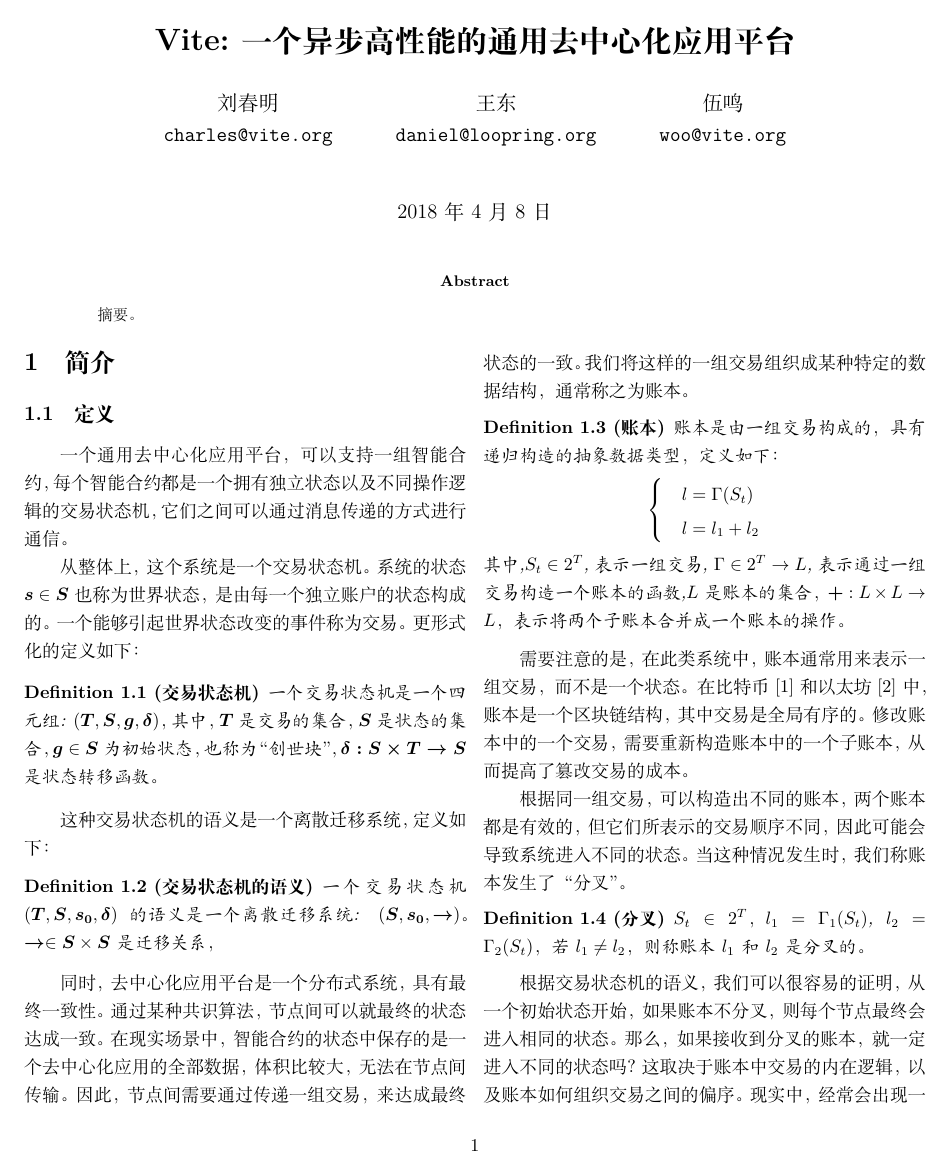
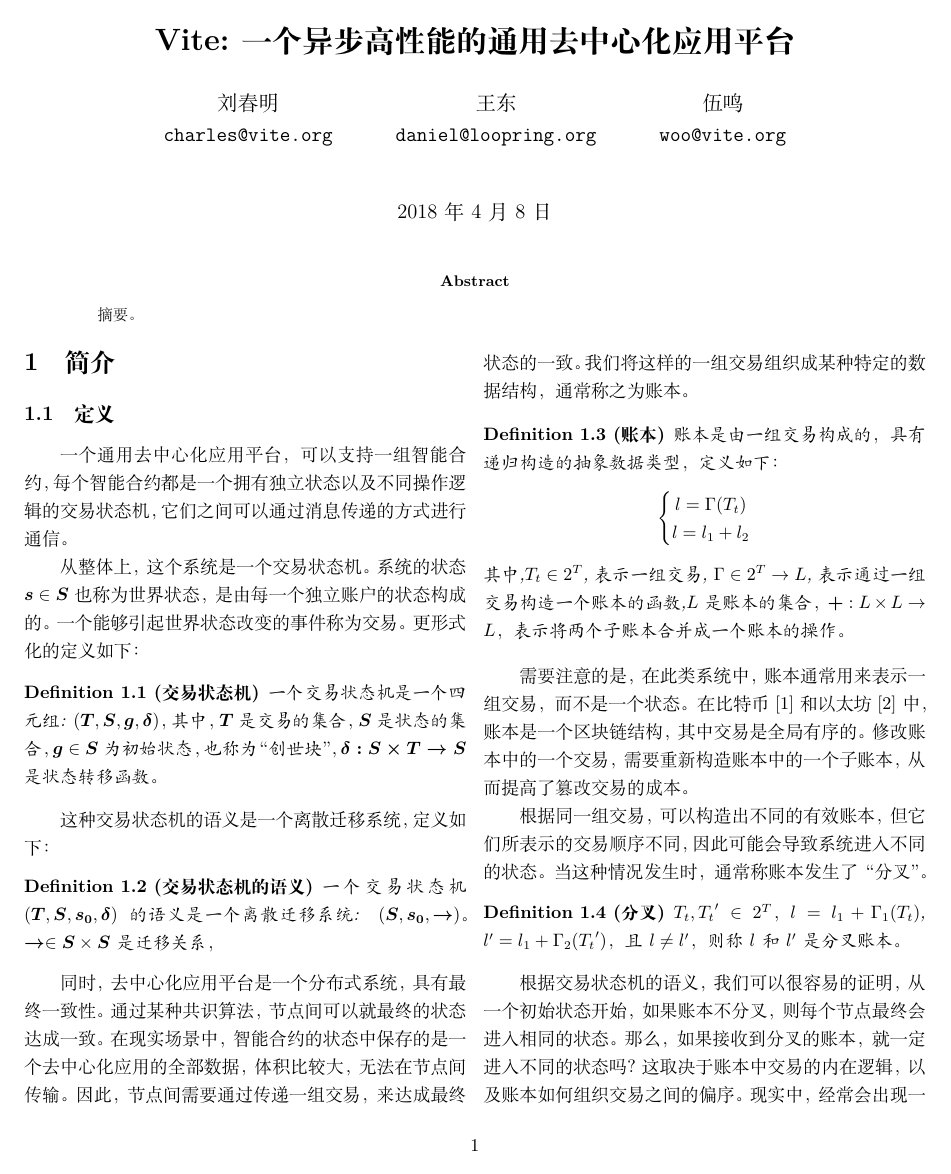
Before and after one commit to quangdo3112/whitepaper, a LaTeX document (vite_cn.tex): page 1 of 11. Compiled offline with XeLaTeX.

Commit message:
modify definition of fork

```diff
--- a/vite_cn.tex
+++ b/vite_cn.tex
@@ -118,19 +118,19 @@
 \begin{definition}[账本] \label{def-ledger}
 账本是由一组交易构成的，具有递归构造的抽象数据类型，定义如下：
 $$
-\begin{cases}
- & l = \Gamma(S_{t})\\
- & l = l_{1} + l_{2}
-\end{cases}
+\left\{\begin{matrix}
+l = \Gamma(T_{t})\\
+l = l_{1} + l_{2}
+\end{matrix}\right.
 $$
-其中,$S_{t} \in 2^{T}$,表示一组交易, $\Gamma \in 2^{T} \rightarrow L$,表示通过一组交易构造一个账本的函数,$L$是账本的集合，$\boldsymbol{+}: L \times L \rightarrow L$，表示将两个子账本合并成一个账本的操作。
+其中,$T_{t} \in 2^{T}$,表示一组交易, $\Gamma \in 2^{T} \rightarrow L$,表示通过一组交易构造一个账本的函数,$L$是账本的集合，$\boldsymbol{+}: L \times L \rightarrow L$，表示将两个子账本合并成一个账本的操作。
 \end{definition}
 
 需要注意的是，在此类系统中，账本通常用来表示一组交易，而不是一个状态。在比特币\cite{nakamoto2008bitcoin}和以太坊\cite{wood2014ethereum}中，账本是一个区块链结构，其中交易是全局有序的。修改账本中的一个交易，需要重新构造账本中的一个子账本，从而提高了篡改交易的成本。
 
-根据同一组交易，可以构造出不同的账本，两个账本都是有效的，但它们所表示的交易顺序不同，因此可能会导致系统进入不同的状态。当这种情况发生时，我们称账本发生了“分叉”。
+根据同一组交易，可以构造出不同的有效账本，但它们所表示的交易顺序不同，因此可能会导致系统进入不同的状态。当这种情况发生时，通常称账本发生了“分叉”。
 \begin{definition}[分叉] \label{def-fork}
-$S_{t} \in 2^{T}$，$l_{1}=\Gamma_{1}(S_{t})$, $l_{2}=\Gamma_{2}(S_{t})$，若$l_{1} \neq l_{2}$，则称账本$l_{1}$和$l_{2}$是分叉的。
+$T_{t},{T_{t}}' \in 2^{T}$，$l=l_{1} + \Gamma_{1}(T_{t})$, ${l}'=l_{1}+\Gamma_{2}({T_{t}}')$，且$l \neq {l}'$，则称$l$和${l}'$是分叉账本。
 \end{definition}
 
 根据交易状态机的语义，我们可以很容易的证明，从一个初始状态开始，如果账本不分叉，则每个节点最终会进入相同的状态。那么，如果接收到分叉的账本，就一定进入不同的状态吗？这取决于账本中交易的内在逻辑，以及账本如何组织交易之间的偏序。现实中，经常会出现一些满足交换律的交易，却因为账本设计的问题，频繁的引起分叉。当系统从一个初始状态出发，接收两个分叉的账本，最终进入同一状态，我们称这两个账本为伪分叉账本。
```
Also changed, not shown: vite_cn.pdf.
